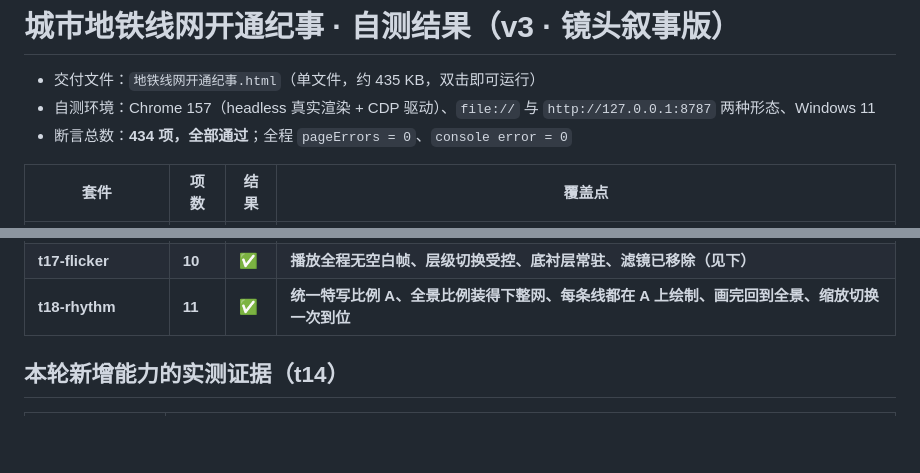
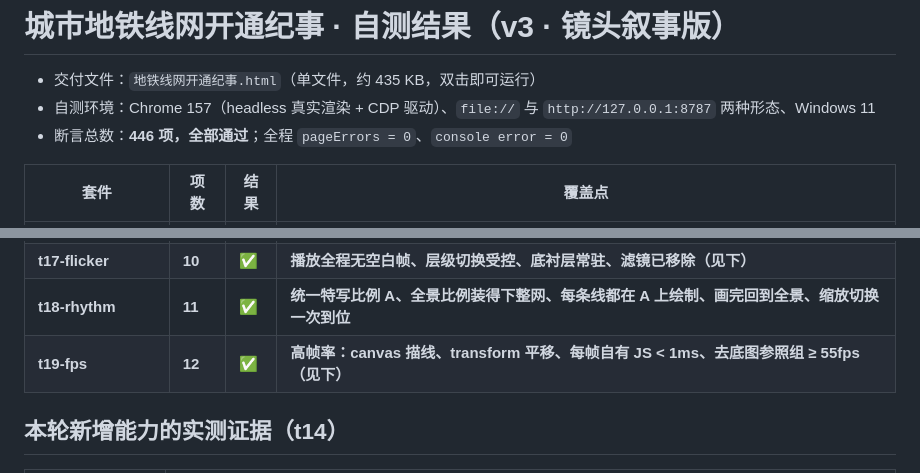
Before and after one commit to CreekNoon/metro-chronicle, a Markdown page: docs/自测结果.md, 2 parts joined by grey strips. Rendered like a GitHub page; blank space fills up the shorter version.

```diff
--- a/docs/自测结果.md
+++ b/docs/自测结果.md
@@ -2,7 +2,7 @@
 
 - 交付文件：`地铁线网开通纪事.html`（单文件，约 435 KB，双击即可运行）
 - 自测环境：Chrome 157（headless 真实渲染 + CDP 驱动）、`file://` 与 `http://127.0.0.1:8787` 两种形态、Windows 11
-- 断言总数：**434 项，全部通过**；全程 `pageErrors = 0`、`console error = 0`
+- 断言总数：**446 项，全部通过**；全程 `pageErrors = 0`、`console error = 0`
 
 | 套件 | 项数 | 结果 | 覆盖点 |
 |---|---|---|---|
@@ -25,6 +25,7 @@
 | **t16-search** | **14** | ✅ | **城市搜索：本地优先 + 高德行政区（区县级）、GCJ→WGS 转换、按级取景（见下）** |
 | **t17-flicker** | **10** | ✅ | **播放全程无空白帧、层级切换受控、底衬层常驻、滤镜已移除（见下）** |
 | **t18-rhythm** | **11** | ✅ | **统一特写比例 A、全景比例装得下整网、每条线都在 A 上绘制、画完回到全景、缩放切换一次到位** |
+| **t19-fps** | **12** | ✅ | **高帧率：canvas 描线、transform 平移、每帧自有 JS < 1ms、去底图参照组 ≥ 55fps（见下）** |
 
 ## 本轮新增能力的实测证据（t14）
 
```
Also changed, not shown: other parts of docs/自测结果.md (+10 -1 lines), README.md (+3 -3 lines), docs/screenshots/desktop.png, docs/screenshots/mobile.png, 13 other files.
